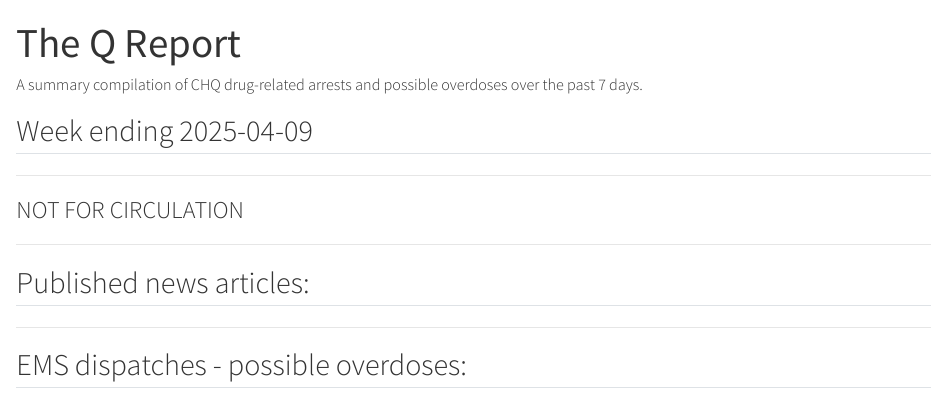
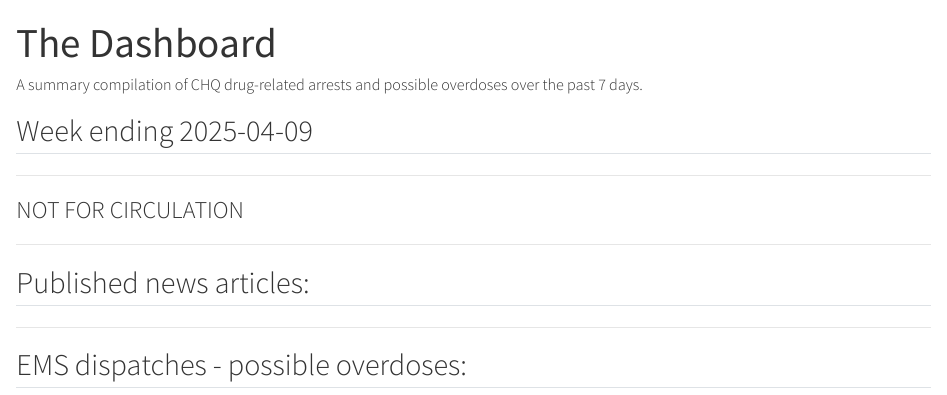
Before and after one commit to twentyandchange/CHQ_Report_W-Tba4YQG, a Quarto document (index.qmd): the page in a window 1100 px wide, from its top. Rendered offline with R 4.5, knitr and Pandoc in place of Quarto, with nearby package versions; the code chunks are not run, so their results and figures are left out.

```diff
--- a/_quarto.yml
+++ b/_quarto.yml
@@ -7,8 +7,11 @@
   navbar:
     left:
-      - href: index.qmd
-        text: Home
-      - about.qmd
+      - text: "![](County_outline.png){width=75}"
+        href: index.qmd
+#        text: Home
+#      - about.qmd
+#    left:
+#        href: index.qmd
 
 # GitHub Pages specific settings
 execute:
--- a/index.qmd
+++ b/index.qmd
@@ -1,5 +1,5 @@
 ---
-title: "The Q Report"
+title: "The Dashboard"
 format:
   html:
     embed-resources: true
```
Also changed, not shown: .quarto/idx/index.qmd.json, Combined_results.xlsx, County_outline.png (added), favicon_1.svg, output_points.dbf, output_points.shp, output_points.shx, _quarto.yml (2 more changed lines), 11 other files.
